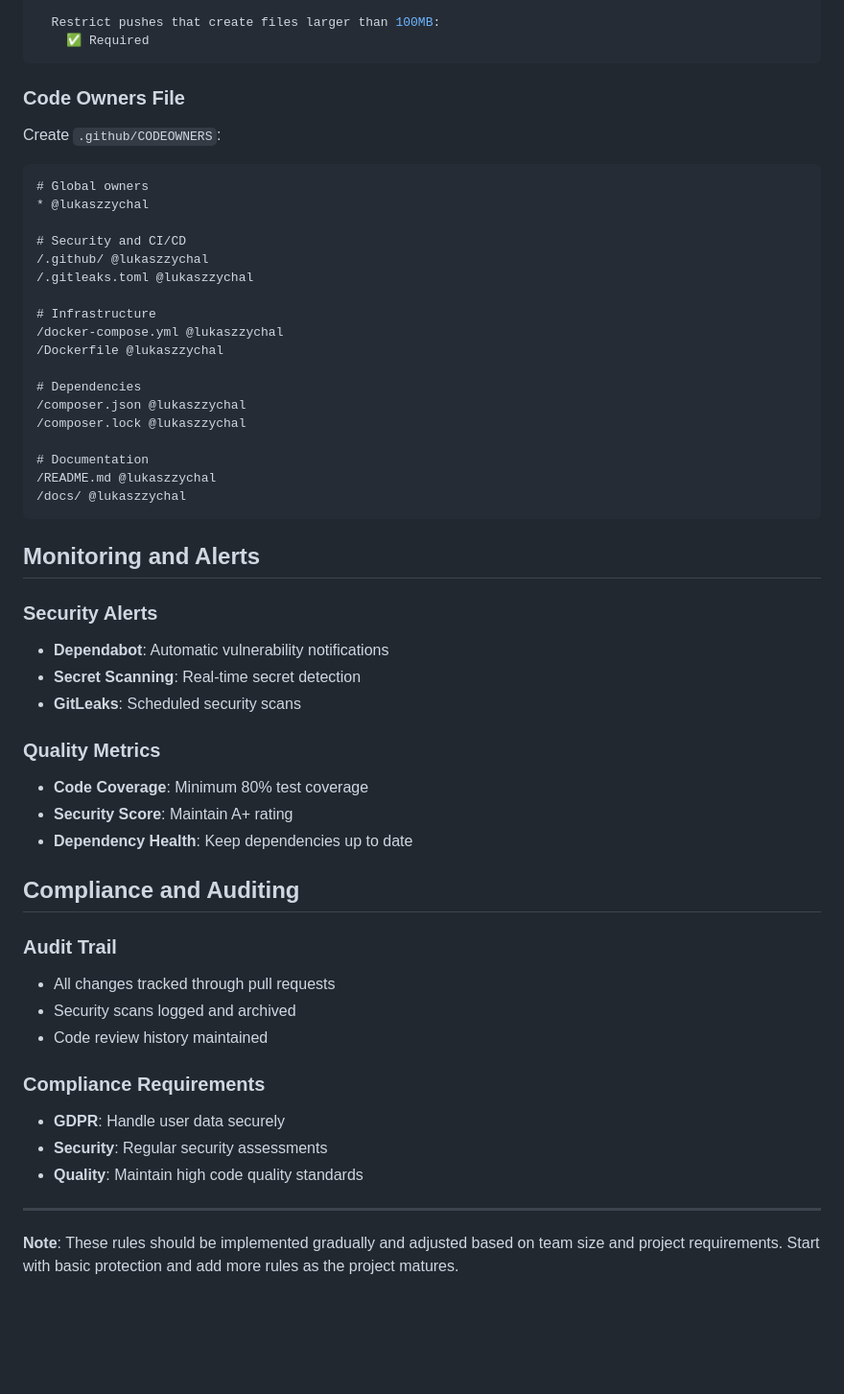
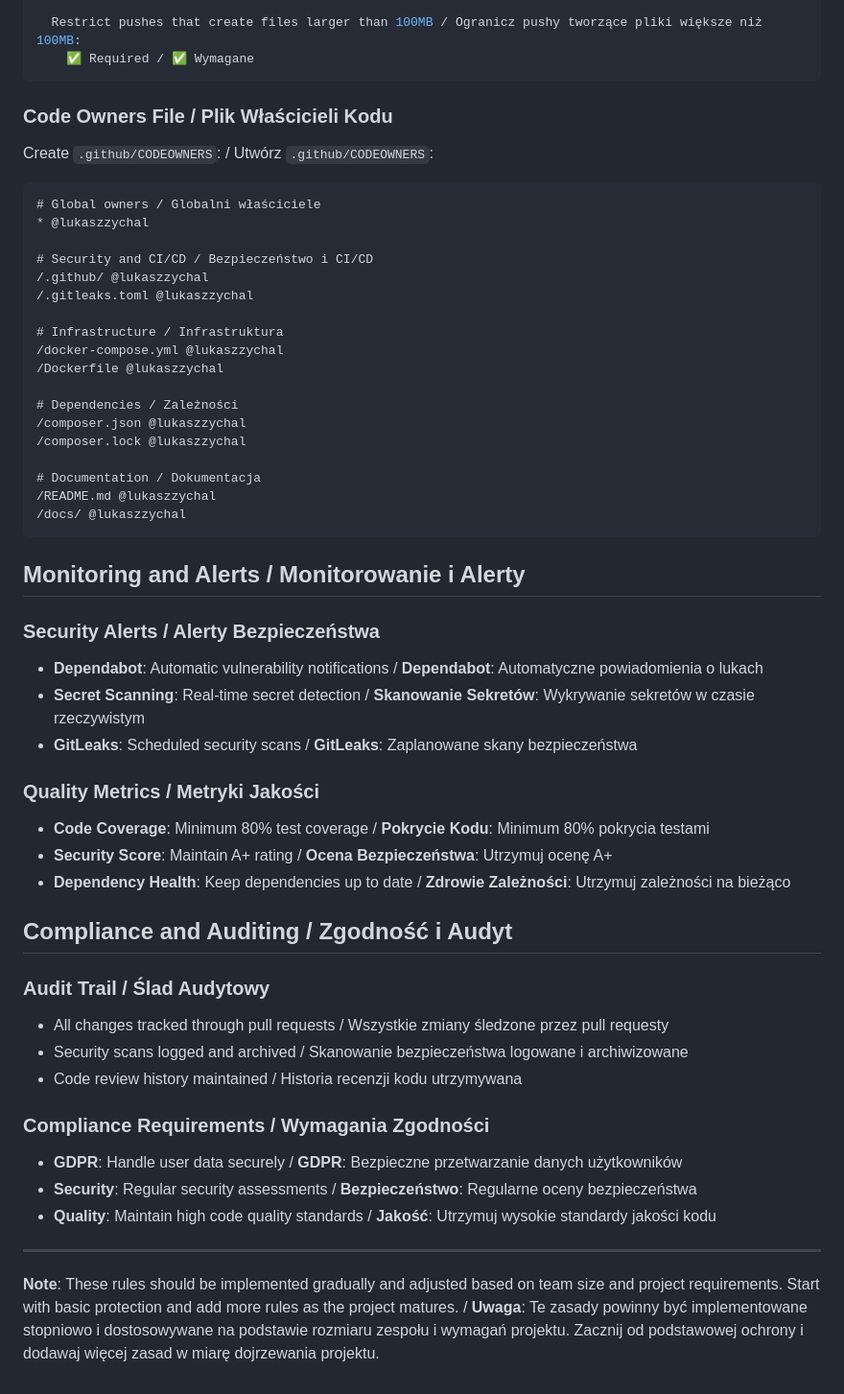
Before and after one commit to lukaszzychal/moviemind-api-public, a Markdown page: docs/branch-protection-rules.md, the part around one of its changes. Shown at 96% size. GitHub-like rendering; blank space fills up the shorter version.

````diff
--- a/docs/branch-protection-rules.md
+++ b/docs/branch-protection-rules.md
@@ -119,56 +119,56 @@ Branch Protection Rule for 'main':
 
-  Restrict pushes that create files larger than 100MB:
-    ✅ Required
+  Restrict pushes that create files larger than 100MB / Ogranicz pushy tworzące pliki większe niż 100MB:
+    ✅ Required / ✅ Wymagane
 ```
 
-### Code Owners File
-Create `.github/CODEOWNERS`:
+### Code Owners File / Plik Właścicieli Kodu
+Create `.github/CODEOWNERS`: / Utwórz `.github/CODEOWNERS`:
 
 ```
-# Global owners
+# Global owners / Globalni właściciele
 * @lukaszzychal
 
-# Security and CI/CD
+# Security and CI/CD / Bezpieczeństwo i CI/CD
 /.github/ @lukaszzychal
 /.gitleaks.toml @lukaszzychal
 
-# Infrastructure
+# Infrastructure / Infrastruktura
 /docker-compose.yml @lukaszzychal
 /Dockerfile @lukaszzychal
 
-# Dependencies
+# Dependencies / Zależności
 /composer.json @lukaszzychal
 /composer.lock @lukaszzychal
 
-# Documentation
+# Documentation / Dokumentacja
 /README.md @lukaszzychal
 /docs/ @lukaszzychal
 ```
 
-## Monitoring and Alerts
+## Monitoring and Alerts / Monitorowanie i Alerty
 
-### Security Alerts
-- **Dependabot**: Automatic vulnerability notifications
-- **Secret Scanning**: Real-time secret detection
-- **GitLeaks**: Scheduled security scans
+### Security Alerts / Alerty Bezpieczeństwa
+- **Dependabot**: Automatic vulnerability notifications / **Dependabot**: Automatyczne powiadomienia o lukach
+- **Secret Scanning**: Real-time secret detection / **Skanowanie Sekretów**: Wykrywanie sekretów w czasie rzeczywistym
+- **GitLeaks**: Scheduled security scans / **GitLeaks**: Zaplanowane skany bezpieczeństwa
 
-### Quality Metrics
-- **Code Coverage**: Minimum 80% test coverage
-- **Security Score**: Maintain A+ rating
-- **Dependency Health**: Keep dependencies up to date
+### Quality Metrics / Metryki Jakości
+- **Code Coverage**: Minimum 80% test coverage / **Pokrycie Kodu**: Minimum 80% pokrycia testami
+- **Security Score**: Maintain A+ rating / **Ocena Bezpieczeństwa**: Utrzymuj ocenę A+
+- **Dependency Health**: Keep dependencies up to date / **Zdrowie Zależności**: Utrzymuj zależności na bieżąco
 
-## Compliance and Auditing
+## Compliance and Auditing / Zgodność i Audyt
 
-### Audit Trail
-- All changes tracked through pull requests
-- Security scans logged and archived
-- Code review history maintained
+### Audit Trail / Ślad Audytowy
+- All changes tracked through pull requests / Wszystkie zmiany śledzone przez pull requesty
+- Security scans logged and archived / Skanowanie bezpieczeństwa logowane i archiwizowane
+- Code review history maintained / Historia recenzji kodu utrzymywana
 
-### Compliance Requirements
-- **GDPR**: Handle user data securely
-- **Security**: Regular security assessments
-- **Quality**: Maintain high code quality standards
+### Compliance Requirements / Wymagania Zgodności
+- **GDPR**: Handle user data securely / **GDPR**: Bezpieczne przetwarzanie danych użytkowników
+- **Security**: Regular security assessments / **Bezpieczeństwo**: Regularne oceny bezpieczeństwa
+- **Quality**: Maintain high code quality standards / **Jakość**: Utrzymuj wysokie standardy jakości kodu
 
 ---
 
-**Note**: These rules should be implemented gradually and adjusted based on team size and project requirements. Start with basic protection and add more rules as the project matures.
+**Note**: These rules should be implemented gradually and adjusted based on team size and project requirements. Start with basic protection and add more rules as the project matures. / **Uwaga**: Te zasady powinny być implementowane stopniowo i dostosowywane na podstawie rozmiaru zespołu i wymagań projektu. Zacznij od podstawowej ochrony i dodawaj więcej zasad w miarę dojrzewania projektu.
````
Also changed, not shown: other parts of docs/branch-protection-rules.md (+92 -92 lines).
